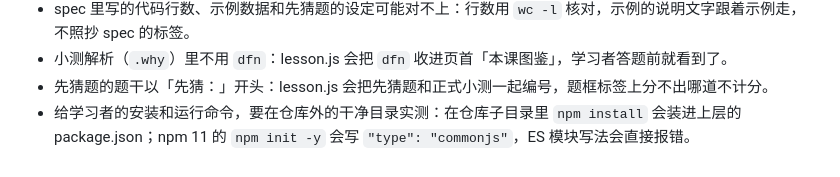
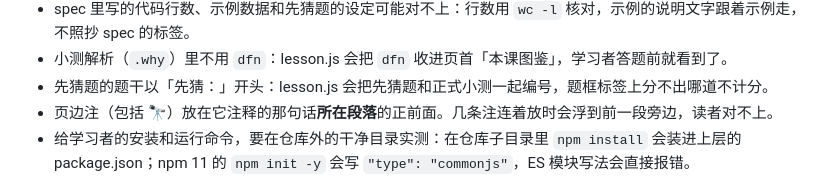
Before and after one commit to matt-chlorophyll/chlorophyll-learn, a Markdown page: template/platform/style-guide.md, the part around the change. GitHub-like rendering.

```diff
--- a/template/platform/style-guide.md
+++ b/template/platform/style-guide.md
@@ -222,6 +222,7 @@
 - spec 里写的代码行数、示例数据和先猜题的设定可能对不上：行数用 `wc -l` 核对，示例的说明文字跟着示例走，不照抄 spec 的标签。
 - 小测解析（`.why`）里不用 `dfn`：lesson.js 会把 `dfn` 收进页首「本课图鉴」，学习者答题前就看到了。
 - 先猜题的题干以「先猜：」开头：lesson.js 会把先猜题和正式小测一起编号，题框标签上分不出哪道不计分。
+- 页边注（包括 🔭）放在它注释的那句话**所在段落**的正前面。几条注连着放时会浮到前一段旁边，读者对不上。
 - 给学习者的安装和运行命令，要在仓库外的干净目录实测：在仓库子目录里 `npm install` 会装进上层的 package.json；npm 11 的 `npm init -y` 会写 `"type": "commonjs"`，ES 模块写法会直接报错。
 - 句子的主语和动作要对得上，别让学习者猜"是谁做的"。"JSON.parse 返回 any……换成 unknown"没说是谁换、怎么换，学习者分不清是函数自带还是代码写法造成的；"浏览器在页面里跑"应写成"代码在浏览器打开的页面里跑"。讲一个值的类型时，说清是函数声明的还是你在代码里标的。
 - 按行号引用仓库代码时，同时写出函数名或那一行的特征，行号只作辅助。平台 PR 改了被引用的文件后，已生成的课程页里的行号会过期，要重新核对。核对时把这一页引用的所有行号都对一遍，不只看被报出来的那几处。
```
Also changed, not shown: README.md (+11 -1 lines), docs/screenshots/hub.jpg (added), docs/screenshots/lesson.jpg (added), docs/screenshots/media.jpg (added), docs/screenshots/themes.jpg (added), docs/screenshots/viz.jpg (added).
